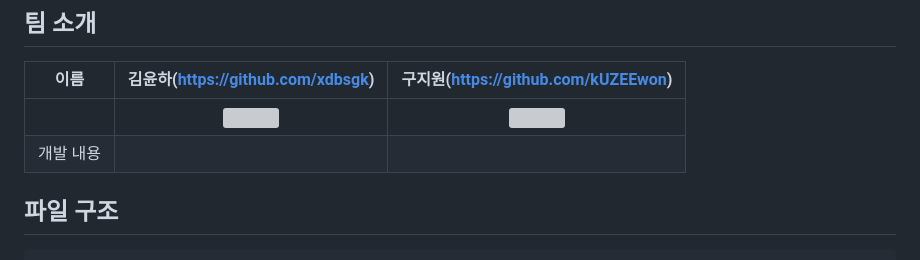
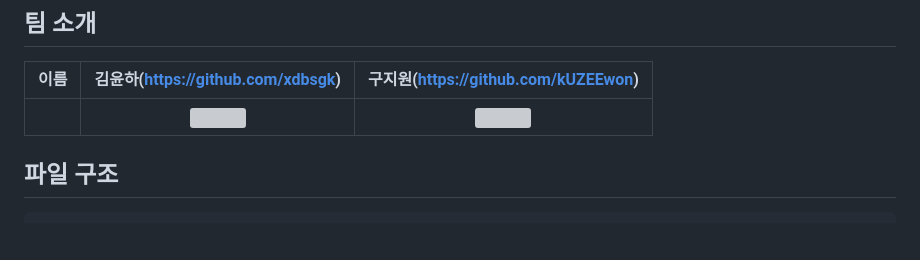
Before and after one commit to PNU-CESKids/KinderHub, a Markdown page: README.md, the part around the change. GitHub-like rendering; blank space fills up the shorter version; grey boxes are pictures that could not be loaded.

```diff
--- a/README.md
+++ b/README.md
@@ -23,7 +23,6 @@
 | 이름 | 김윤하(https://github.com/xdbsgk) | 구지원(https://github.com/kUZEEwon) |
 |:------:|:----------:|:----------:|
 |  | <img src="https://github.com/xdbsgk.png" width="200"> | <img src="https://github.com/kUZEEwon.png" width="200"> |
-| 개발 내용 |  |  |
 
 
 ## 파일 구조
```
